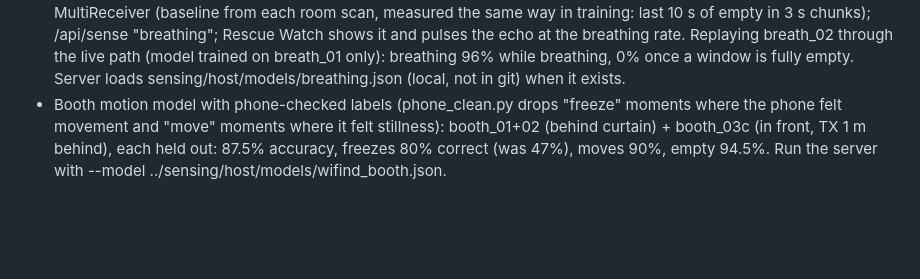
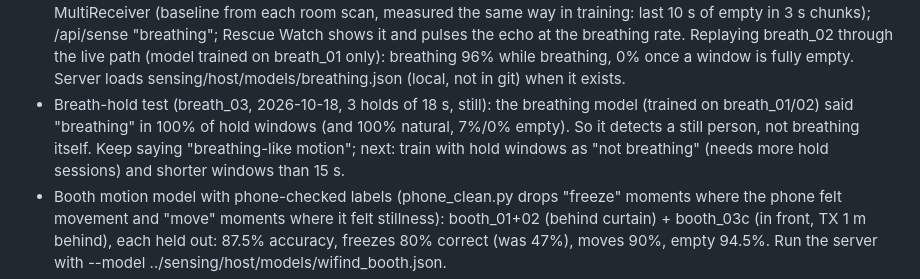
Before and after one commit to Arwa-786/SwampHacks-WifiSignalling, a Markdown page: CLAUDE.md, the part around the change. Drawn GitHub-style; blank space fills up the shorter version.

Commit message:
Breath-hold test: breathing model also says breathing during holds (detects a still person, not breathing yet)

```diff
--- a/CLAUDE.md
+++ b/CLAUDE.md
@@ -275,6 +275,10 @@ Also: Guardian "room memory" day strip (state_agg), and forks to re-score old ga
   it and pulses the echo at the breathing rate. Replaying breath_02 through the live path (model
   trained on breath_01 only): breathing 96% while breathing, 0% once a window is fully empty.
   Server loads sensing/host/models/breathing.json (local, not in git) when it exists.
+- Breath-hold test (breath_03, 2026-10-18, 3 holds of 18 s, still): the breathing model (trained on
+  breath_01/02) said "breathing" in 100% of hold windows (and 100% natural, 7%/0% empty). So it detects
+  a still person, not breathing itself. Keep saying "breathing-like motion"; next: train with hold
+  windows as "not breathing" (needs more hold sessions) and shorter windows than 15 s.
 - Booth motion model with phone-checked labels (phone_clean.py drops "freeze" moments where the phone
   felt movement and "move" moments where it felt stillness): booth_01+02 (behind curtain) +
   booth_03c (in front, TX 1 m behind), each held out: 87.5% accuracy, freezes 80% correct (was 47%),
```
